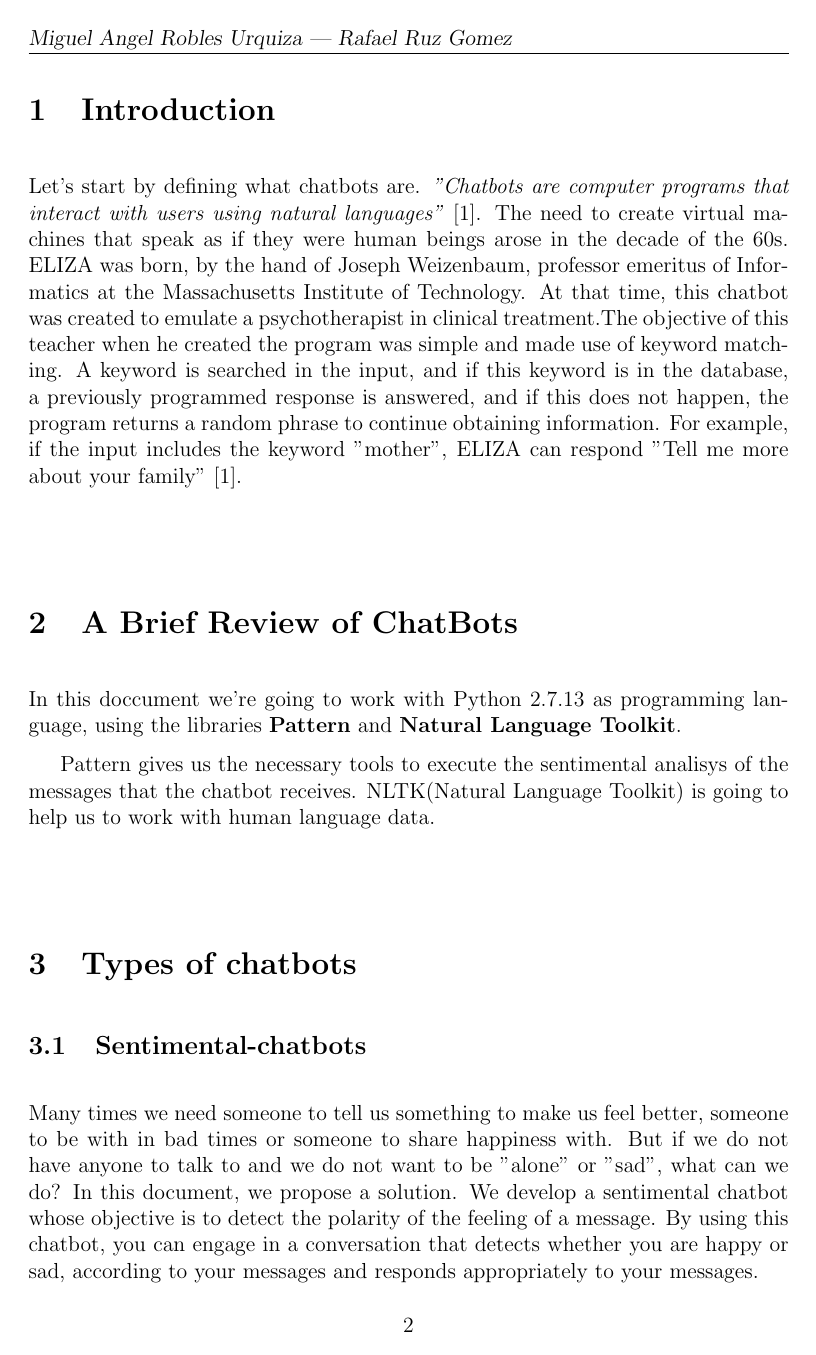
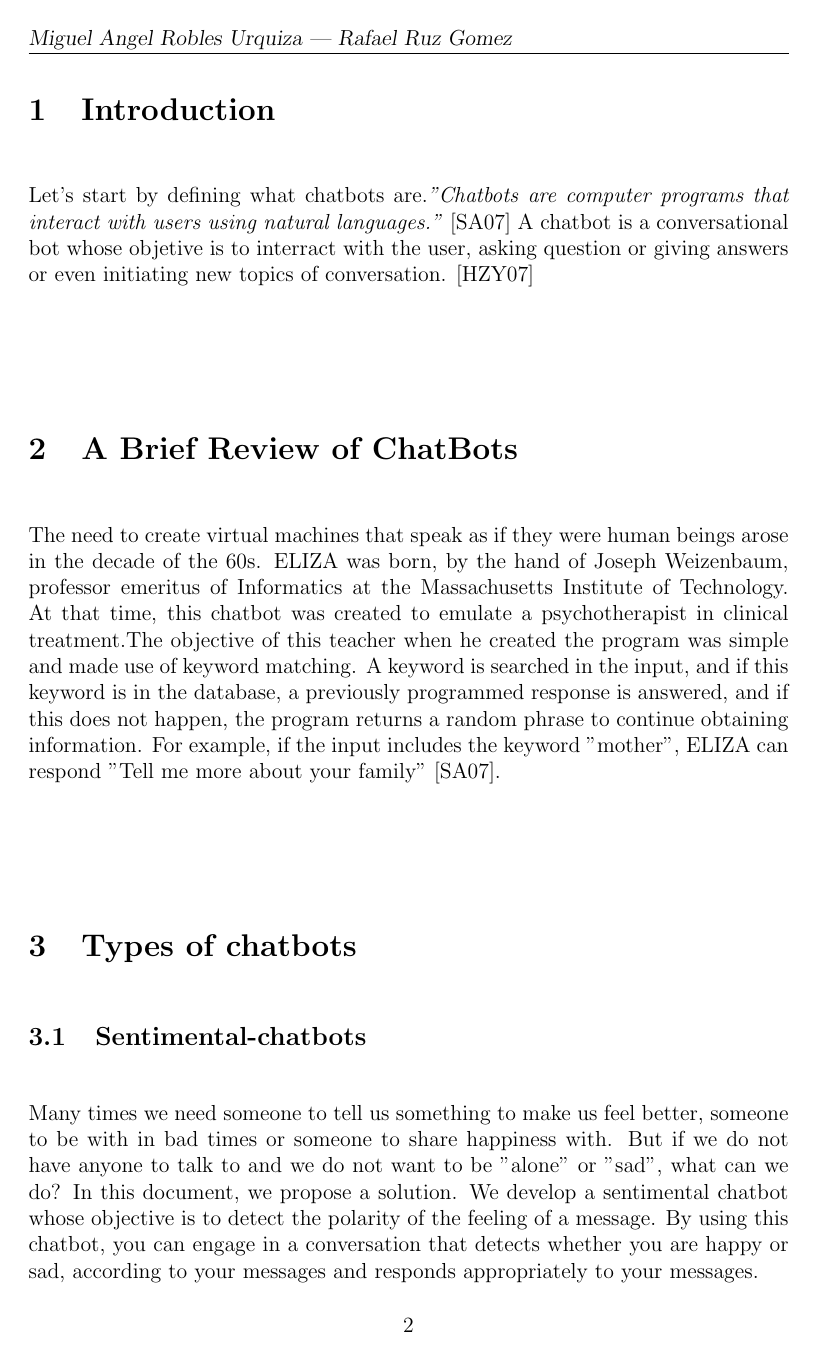
Before and after one commit to MigueRobles/BAI, a LaTeX document (SentimentalChatBot.tex): page 4 of 6. Compiled offline with pdfLaTeX.

Commit message:
MovimientoNaranja

```diff
--- a/SentimentalChatBot.tex
+++ b/SentimentalChatBot.tex
@@ -4,7 +4,7 @@
 \newcommand{\trauthor}{Miguel Angel Robles Urquiza | Rafael Ruz Gomez}
 \newcommand{\trtype}{Seminar Paper} %{Seminararbeit} %{Proseminararbeit}
 \newcommand{\trcourse}{Bio - Inspired Artificial Intelligence}
-\newcommand{\trtitle}{chatbots}
+\newcommand{\trtitle}{Machine Learning in Chatbots}
 \newcommand{\trmatrikelnummer}{7023522 | 7019703}
 \newcommand{\tremail}{migueurquiza@gmail.com | rafaroco96@gmail.com}
 \newcommand{\trarbeitsbereich}{Knowledge Technology, WTM}
@@ -195,17 +195,15 @@ Once we have introduced the different types of chatbots that exist, we will esta
 
 \section{Introduction}
 \label{sec:introduction}
-Let's start by defining what chatbots are. \textit{"Chatbots are computer programs that interact with users using natural languages"}
-\cite{shawar2007chatbots}. The need to create virtual machines that speak as if they were human beings arose in the decade of the 60s. ELIZA was born, by the hand of Joseph Weizenbaum, professor emeritus of Informatics at the Massachusetts Institute of Technology. At that time, this chatbot was created to emulate a psychotherapist in clinical treatment.The objective of this teacher when he created the program was simple and made use of keyword matching. A keyword is searched in the input, and if this keyword is in the database, a previously programmed response is answered, and if this does not happen, the program returns a random phrase to continue obtaining information. For example, if the input includes the keyword "mother", ELIZA can respond "Tell me more about your family" \cite{shawar2007chatbots}.
+Let's start by defining what chatbots are.\textit{"Chatbots are computer programs that interact with users using natural languages."} \cite{shawar2007chatbots}
+A chatbot is a conversational bot whose objetive is to interract with the user, asking question or giving answers or even initiating new topics of conversation. \cite{huang2007extracting}
 
 
 
 \section{A Brief Review of ChatBots}
 \label{sec:basics}
 
-In this doccument we're going to work with Python 2.7.13 as programming language, using the libraries \textbf{Pattern} and \textbf{Natural Language Toolkit}.
-
-Pattern gives us the necessary tools to execute the sentimental analisys of the messages that the chatbot receives. NLTK(Natural Language Toolkit) is going to help us to work with human language data.
+The need to create virtual machines that speak as if they were human beings arose in the decade of the 60s. ELIZA was born, by the hand of Joseph Weizenbaum, professor emeritus of Informatics at the Massachusetts Institute of Technology. At that time, this chatbot was created to emulate a psychotherapist in clinical treatment.The objective of this teacher when he created the program was simple and made use of keyword matching. A keyword is searched in the input, and if this keyword is in the database, a previously programmed response is answered, and if this does not happen, the program returns a random phrase to continue obtaining information. For example, if the input includes the keyword "mother", ELIZA can respond "Tell me more about your family" \cite{shawar2007chatbots}.
 
 \section{Types of chatbots}
 \label{sec:types}
```
Also changed, not shown: bib.bib (+9 -0 lines), SentimentalChatBot.tex (2 more changed lines).
